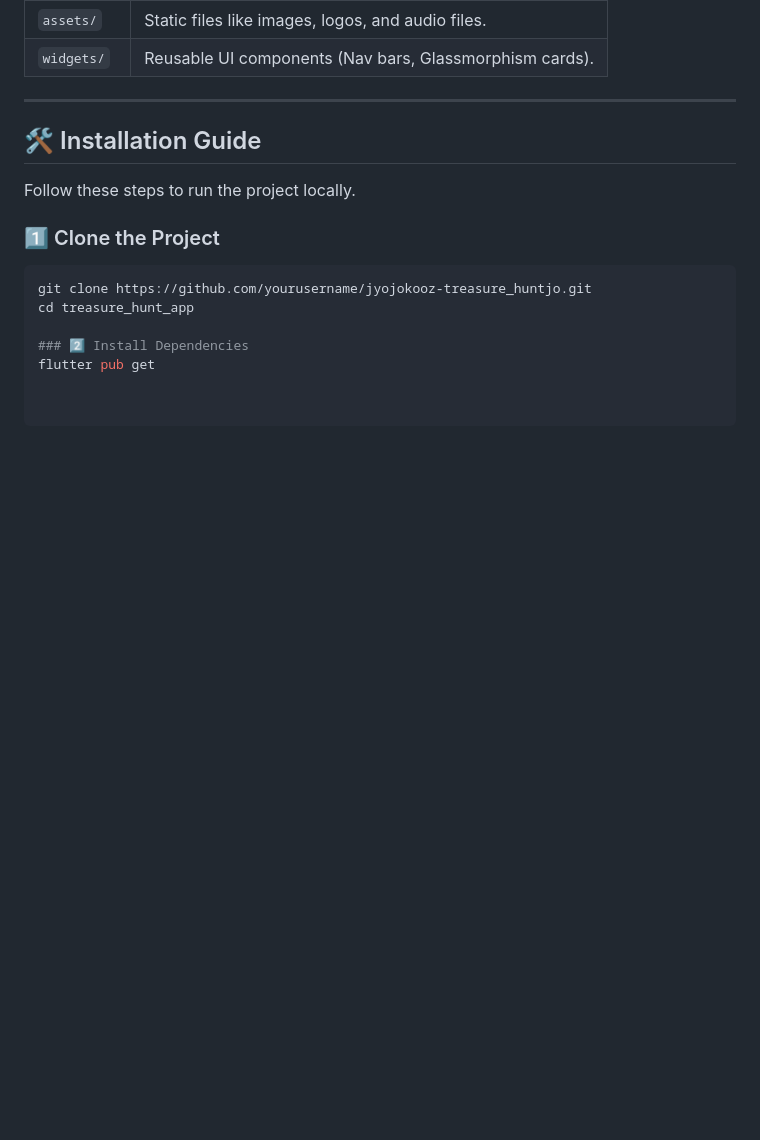
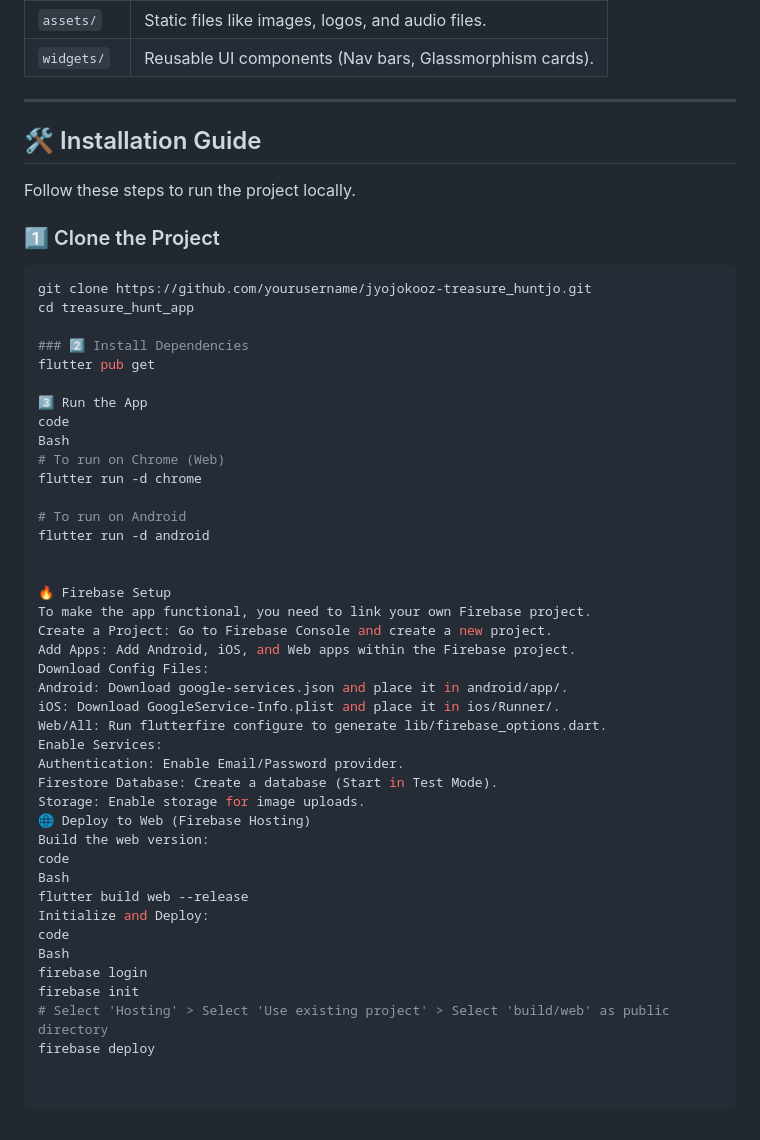
Before and after one commit to jyojokooz/treasure_huntjo, a Markdown page: README.md, the part around the change. Rendered like a GitHub page; blank space fills up the shorter version.

```diff
--- a/README.md
+++ b/README.md
@@ -111,3 +111,38 @@ cd treasure_hunt_app
 
 ### 2️⃣ Install Dependencies
 flutter pub get
+
+3️⃣ Run the App
+code
+Bash
+# To run on Chrome (Web)
+flutter run -d chrome
+
+# To run on Android
+flutter run -d android
+
+
+🔥 Firebase Setup
+To make the app functional, you need to link your own Firebase project.
+Create a Project: Go to Firebase Console and create a new project.
+Add Apps: Add Android, iOS, and Web apps within the Firebase project.
+Download Config Files:
+Android: Download google-services.json and place it in android/app/.
+iOS: Download GoogleService-Info.plist and place it in ios/Runner/.
+Web/All: Run flutterfire configure to generate lib/firebase_options.dart.
+Enable Services:
+Authentication: Enable Email/Password provider.
+Firestore Database: Create a database (Start in Test Mode).
+Storage: Enable storage for image uploads.
+🌐 Deploy to Web (Firebase Hosting)
+Build the web version:
+code
+Bash
+flutter build web --release
+Initialize and Deploy:
+code
+Bash
+firebase login
+firebase init
+# Select 'Hosting' > Select 'Use existing project' > Select 'build/web' as public directory
+firebase deploy
```
